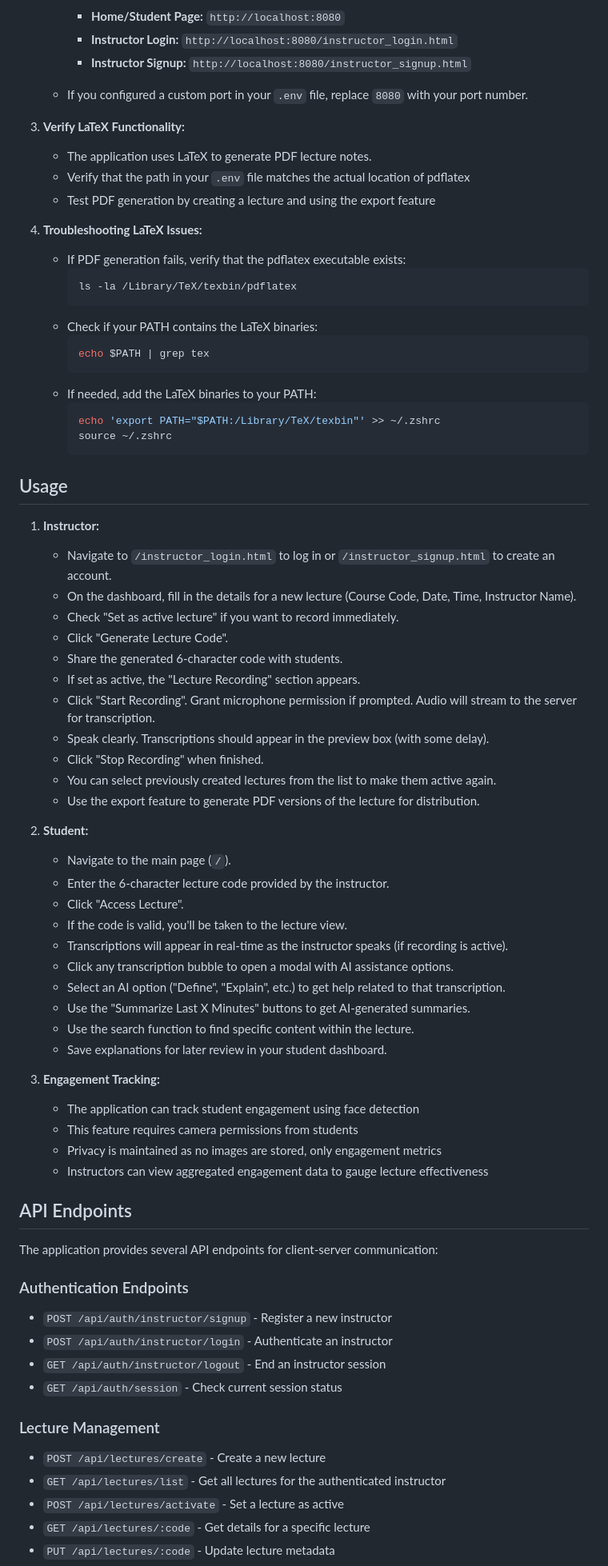
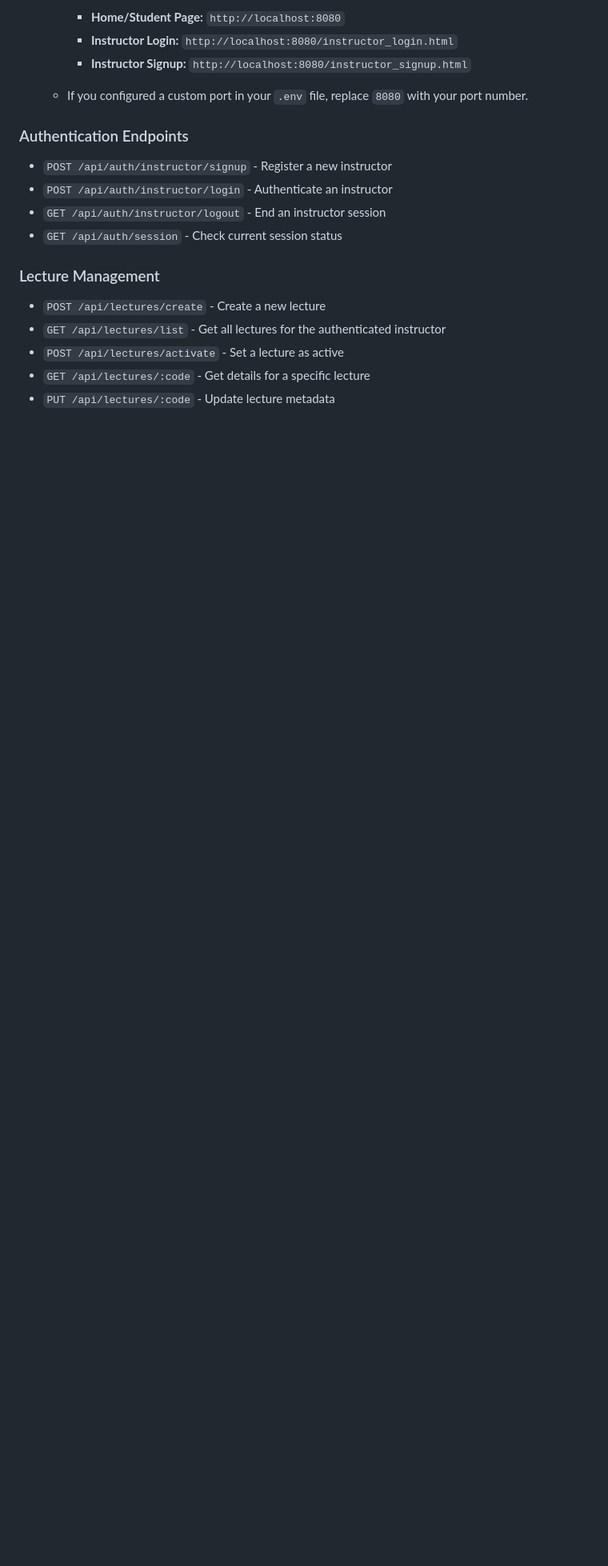
Before and after one commit to Capedbitmap/Edulytics, a Markdown page: README.md, the part around the change printed below. Shown: that part at 80% size. Rendered like a GitHub page; blank space fills up the shorter version.

````diff
--- a/README.md
+++ b/README.md
@@ -332,62 +352,7 @@ A web application designed to provide real-time transcription of lectures using
 
     *   If you configured a custom port in your `.env` file, replace `8080` with your port number.
 
-3.  **Verify LaTeX Functionality:**
-    * The application uses LaTeX to generate PDF lecture notes.
-    * Verify that the path in your `.env` file matches the actual location of pdflatex
-    * Test PDF generation by creating a lecture and using the export feature
 
-4.  **Troubleshooting LaTeX Issues:**
-    * If PDF generation fails, verify that the pdflatex executable exists:
-      ```bash
-      ls -la /Library/TeX/texbin/pdflatex
-      ```
-    * Check if your PATH contains the LaTeX binaries:
-      ```bash
-      echo $PATH | grep tex
-      ```
-    * If needed, add the LaTeX binaries to your PATH:
-      ```bash
-      echo 'export PATH="$PATH:/Library/TeX/texbin"' >> ~/.zshrc
-      source ~/.zshrc
-      ```
-
-## Usage
-
-1.  **Instructor:**
-    *   Navigate to `/instructor_login.html` to log in or `/instructor_signup.html` to create an account.
-    *   On the dashboard, fill in the details for a new lecture (Course Code, Date, Time, Instructor Name).
-    *   Check "Set as active lecture" if you want to record immediately.
-    *   Click "Generate Lecture Code".
-    *   Share the generated 6-character code with students.
-    *   If set as active, the "Lecture Recording" section appears.
-    *   Click "Start Recording". Grant microphone permission if prompted. Audio will stream to the server for transcription.
-    *   Speak clearly. Transcriptions should appear in the preview box (with some delay).
-    *   Click "Stop Recording" when finished.
-    *   You can select previously created lectures from the list to make them active again.
-    *   Use the export feature to generate PDF versions of the lecture for distribution.
-
-2.  **Student:**
-    *   Navigate to the main page (`/`).
-    *   Enter the 6-character lecture code provided by the instructor.
-    *   Click "Access Lecture".
-    *   If the code is valid, you'll be taken to the lecture view.
-    *   Transcriptions will appear in real-time as the instructor speaks (if recording is active).
-    *   Click any transcription bubble to open a modal with AI assistance options.
-    *   Select an AI option ("Define", "Explain", etc.) to get help related to that transcription.
-    *   Use the "Summarize Last X Minutes" buttons to get AI-generated summaries.
-    *   Use the search function to find specific content within the lecture.
-    *   Save explanations for later review in your student dashboard.
-
-3.  **Engagement Tracking:**
-    *   The application can track student engagement using face detection
-    *   This feature requires camera permissions from students
-    *   Privacy is maintained as no images are stored, only engagement metrics
-    *   Instructors can view aggregated engagement data to gauge lecture effectiveness
-
-## API Endpoints
-
-The application provides several API endpoints for client-server communication:
 
 ### Authentication Endpoints
 
````
Also changed, not shown: other parts of README.md (+21 -1 lines).
